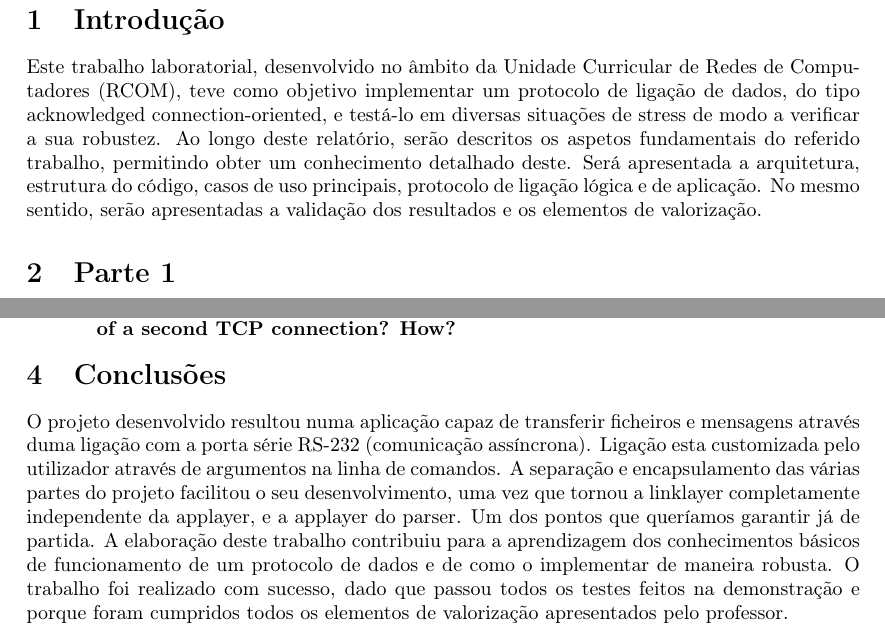
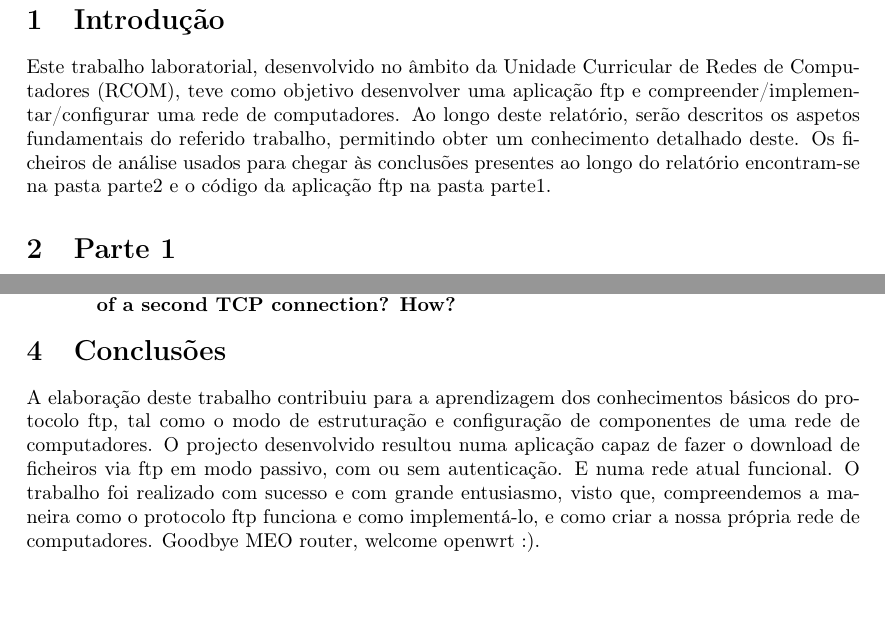
Before and after one commit to hugdru/RCOM, a LaTeX document (trab2/relatório/redes.tex): two parts of pages 2 and 8 of 8, joined at a grey line, cut so that both start at the same text, the shorter picture padded with empty space. Compiled offline with pdfLaTeX.

Commit message:
Introducao e conclusao fracas.

```diff
--- a/trab2/relatório/redes.tex
+++ b/trab2/relatório/redes.tex
@@ -35,19 +35,13 @@ Computadores}\linebreak}
 \newpage
 
 \section{Introdução}
-%indicação dos objectivos do trabalho e do relatório; descrição da lógica do
-%relatório com indicações sobre o tipo de informação que poderá ser encontrada
-%em cada uma secções seguintes
 Este trabalho laboratorial, desenvolvido no âmbito da Unidade Curricular de
-Redes de Computadores (RCOM), teve como objetivo implementar um protocolo de
-ligação de dados, do tipo acknowledged connection-oriented, e testá-lo em
-diversas situações de stress de modo a verificar a sua robustez. Ao longo deste
+Redes de Computadores (RCOM), teve como objetivo desenvolver uma aplicação ftp
+e compreender/implementar/configurar uma rede de computadores. Ao longo deste
 relatório, serão descritos os aspetos fundamentais do referido trabalho,
-permitindo obter um conhecimento detalhado deste. Será apresentada a
-arquitetura, estrutura do código, casos de uso principais, protocolo de ligação
-lógica e de aplicação. No mesmo sentido, serão apresentadas a validação dos
-resultados e os elementos de valorização.
-
+permitindo obter um conhecimento detalhado deste. Os ficheiros de análise
+usados para chegar às conclusões presentes ao longo do relatório encontram-se
+na pasta parte2 e o código da aplicação ftp na pasta parte1.
 
 \section{Parte 1}
 
@@ -291,17 +285,13 @@ along the time? Is it according the TCP congestion control mechanism?}
 \section{Conclusões}
 %síntese da informação apresentada nas secções anteriores; reflexão sobre os
 %objectivos de aprendizagem alcançados
-O projeto desenvolvido resultou numa aplicação capaz de transferir ficheiros e
-mensagens através duma ligação com a porta série RS-232 (comunicação
-assíncrona). Ligação esta customizada pelo utilizador através de argumentos na
-linha de comandos. A separação e encapsulamento das várias partes do projeto
-facilitou o seu desenvolvimento, uma vez que tornou a linklayer completamente
-independente da applayer, e a applayer do
-parser. Um dos pontos que queríamos garantir já de partida. A elaboração deste
-trabalho contribuiu para a aprendizagem dos conhecimentos básicos de
-funcionamento de um protocolo de dados e de como o implementar de maneira
-robusta. O trabalho foi realizado com sucesso, dado que passou todos os
-testes feitos na demonstração e porque foram cumpridos todos os elementos de
-valorização apresentados pelo professor.
+A elaboração deste trabalho contribuiu para a aprendizagem dos conhecimentos
+básicos do protocolo ftp, tal como o modo de estruturação e configuração de
+componentes de uma rede de computadores. O projecto  desenvolvido resultou numa
+aplicação capaz de fazer o download de ficheiros via ftp em modo passivo, com
+ou sem autenticação. E numa rede atual funcional. O trabalho foi realizado com
+sucesso e com grande entusiasmo, visto que, compreendemos a maneira como o
+protocolo ftp funciona e como implementá-lo, e como criar a nossa própria rede de
+computadores. Goodbye MEO router, welcome openwrt :).
 
 \end{document}
```
Also changed, not shown: trab2/relatório/redes.pdf, trab2/relatório/redes.tex (2 more changed lines).
